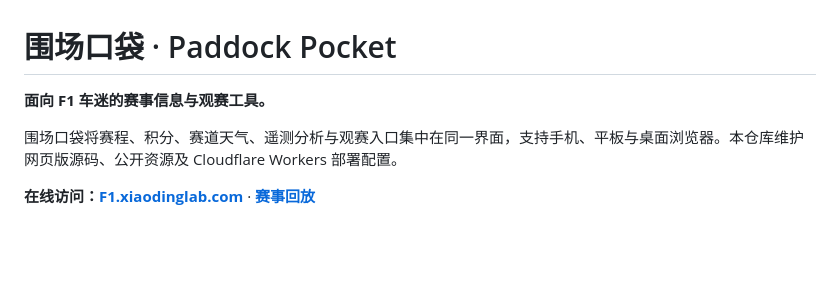
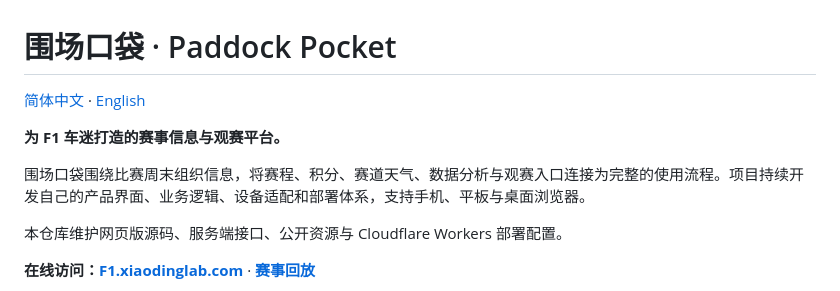
Before and after one commit to yaodingyaoding-prog/paddock-pocket, a Markdown page: README.md, the part around one of its changes. Drawn GitHub-style; blank space fills up the shorter version.

Commit message:
Add English README and highlight project contributions

```diff
--- a/README.md
+++ b/README.md
@@ -1,8 +1,12 @@
 # 围场口袋 · Paddock Pocket
 
-**面向 F1 车迷的赛事信息与观赛工具。**
+[简体中文](README.md) · [English](README.en.md)
 
-围场口袋将赛程、积分、赛道天气、遥测分析与观赛入口集中在同一界面，支持手机、平板与桌面浏览器。本仓库维护网页版源码、公开资源及 Cloudflare Workers 部署配置。
+**为 F1 车迷打造的赛事信息与观赛平台。**
+
+围场口袋围绕比赛周末组织信息，将赛程、积分、赛道天气、数据分析与观赛入口连接为完整的使用流程。项目持续开发自己的产品界面、业务逻辑、设备适配和部署体系，支持手机、平板与桌面浏览器。
+
+本仓库维护网页版源码、服务端接口、公开资源与 Cloudflare Workers 部署配置。
 
 **在线访问：[F1.xiaodinglab.com](https://F1.xiaodinglab.com/)** · **[赛事回放](https://F1.xiaodinglab.com/#discover/replays)**
 
```
Also changed, not shown: other parts of README.md (+27 -38 lines), README.en.md (added, +133 -0 lines).
